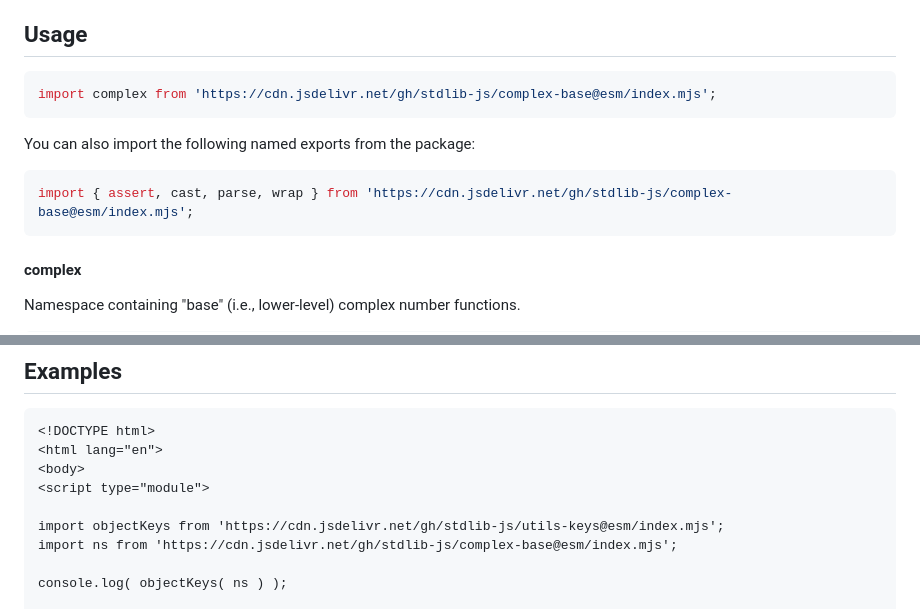
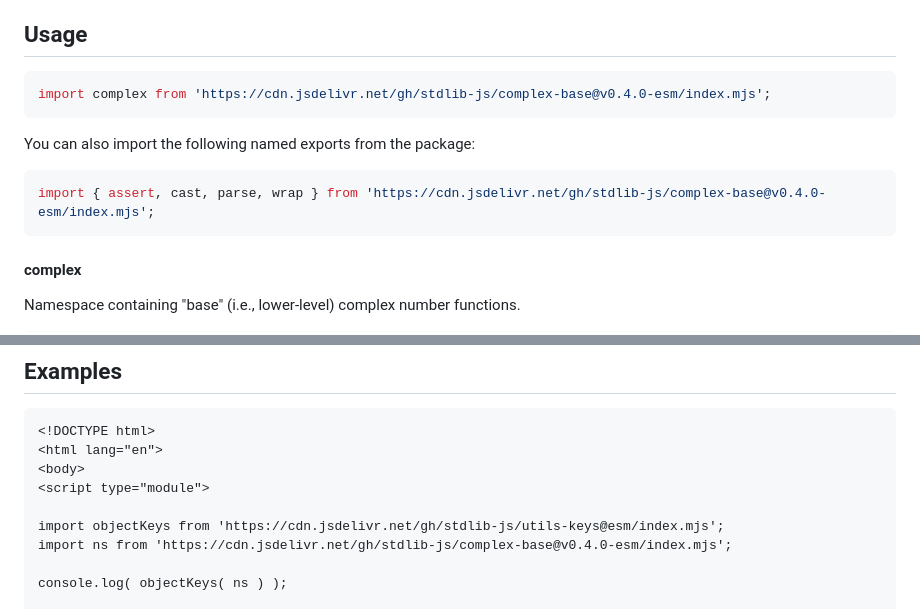
Before and after one commit to stdlib-js/complex-base, a Markdown page: README.md, 2 parts joined by grey strips. Rendered like a GitHub page.

Commit message:
Update README.md for ESM bundle v0.4.0

````diff
--- a/README.md
+++ b/README.md
@@ -42,13 +42,13 @@ limitations under the License.
 ## Usage
 
 ```javascript
-import complex from 'https://cdn.jsdelivr.net/gh/stdlib-js/complex-base@esm/index.mjs';
+import complex from 'https://cdn.jsdelivr.net/gh/stdlib-js/complex-base@v0.4.0-esm/index.mjs';
 ```
 
 You can also import the following named exports from the package:
 
 ```javascript
-import { assert, cast, parse, wrap } from 'https://cdn.jsdelivr.net/gh/stdlib-js/complex-base@esm/index.mjs';
+import { assert, cast, parse, wrap } from 'https://cdn.jsdelivr.net/gh/stdlib-js/complex-base@v0.4.0-esm/index.mjs';
 ```
 
 #### complex
@@ -102,7 +102,7 @@ The namespace contains the following functions:
 <script type="module">
 
 import objectKeys from 'https://cdn.jsdelivr.net/gh/stdlib-js/utils-keys@esm/index.mjs';
-import ns from 'https://cdn.jsdelivr.net/gh/stdlib-js/complex-base@esm/index.mjs';
+import ns from 'https://cdn.jsdelivr.net/gh/stdlib-js/complex-base@v0.4.0-esm/index.mjs';
 
 console.log( objectKeys( ns ) );
 
````
